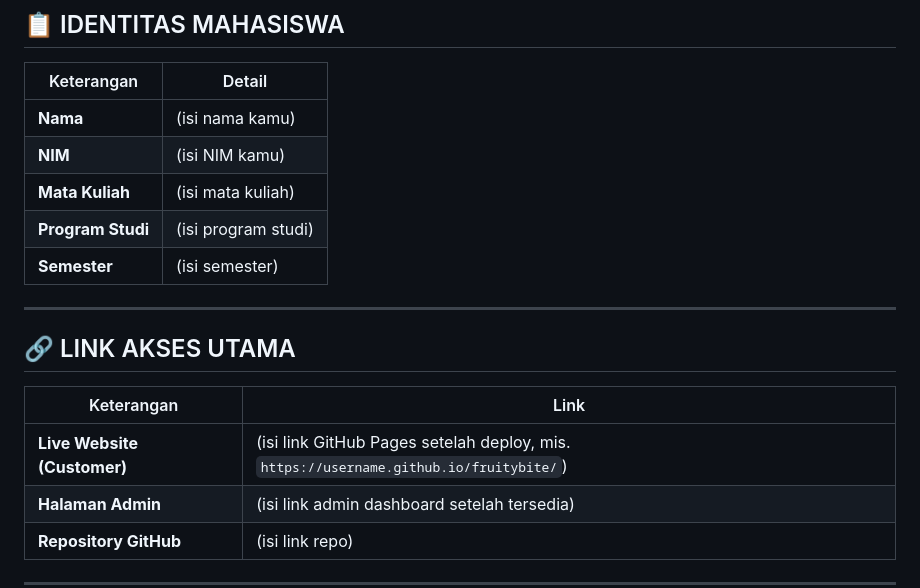
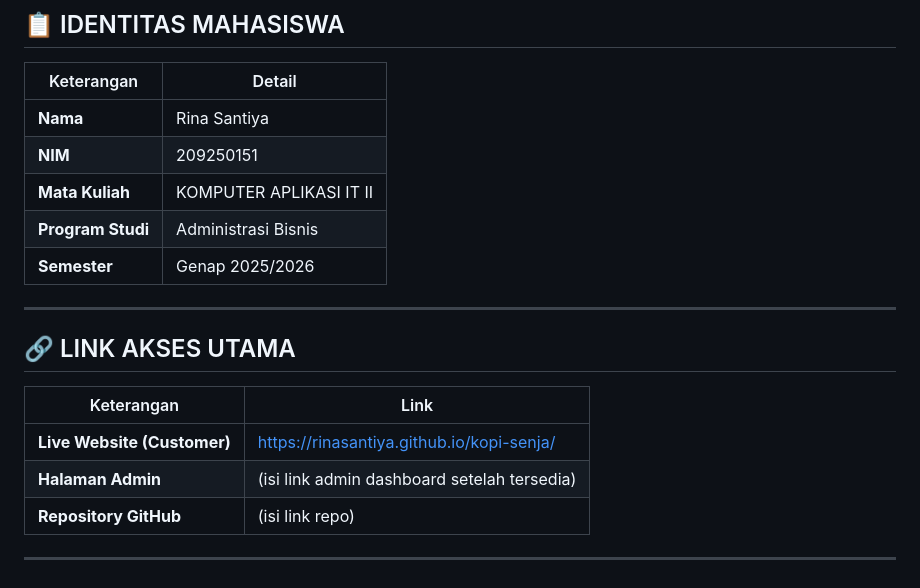
Before and after one commit to rinasantiya/kopi-senja, a Markdown page: README.md, the part around the change. Drawn GitHub-style.

```diff
--- a/README.md
+++ b/README.md
@@ -8,11 +8,11 @@ Website pemesanan kopi online untuk cafe **Kopi Senja**, lengkap dengan halaman
 
 | Keterangan | Detail |
 |---|---|
-| **Nama** | (isi nama kamu) |
-| **NIM** | (isi NIM kamu) |
-| **Mata Kuliah** | (isi mata kuliah) |
-| **Program Studi** | (isi program studi) |
-| **Semester** | (isi semester) |
+| **Nama** | Rina Santiya |
+| **NIM** | 209250151 |
+| **Mata Kuliah** | KOMPUTER APLIKASI IT II |
+| **Program Studi** | Administrasi Bisnis |
+| **Semester** | Genap 2025/2026 |
 
 ---
 
@@ -20,7 +20,7 @@ Website pemesanan kopi online untuk cafe **Kopi Senja**, lengkap dengan halaman
 
 | Keterangan | Link |
 |---|---|
-| **Live Website (Customer)** | (isi link GitHub Pages setelah deploy, mis. `https://username.github.io/fruitybite/`) |
+| **Live Website (Customer)** | https://rinasantiya.github.io/kopi-senja/ |
 | **Halaman Admin** | (isi link admin dashboard setelah tersedia) |
 | **Repository GitHub** | (isi link repo) |
 
```
